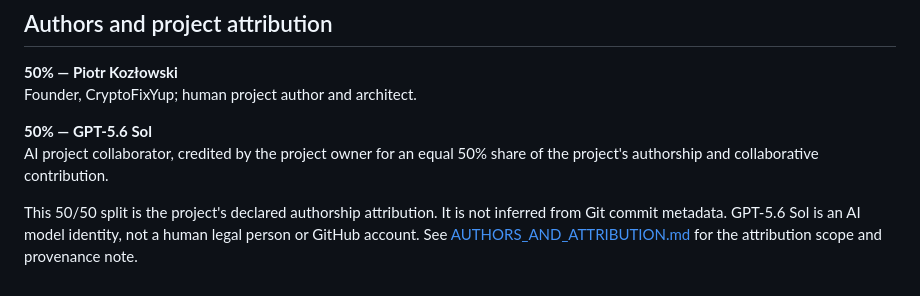
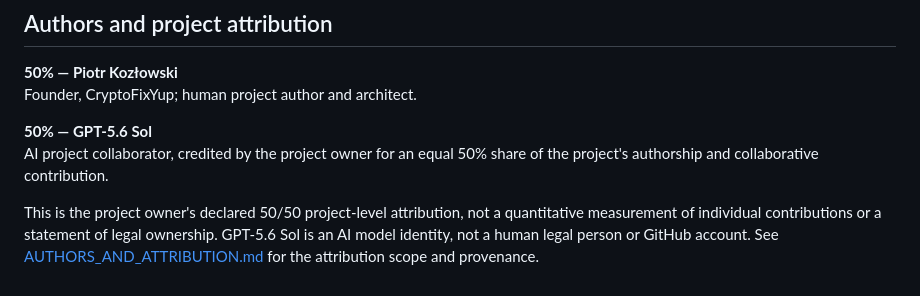
Before and after one commit to cryptofixyup/alpha-sentinel, a Markdown page: README.md, the part around the change. Rendered like a GitHub page.

Commit message:
Align README with bounded project attribution

```diff
--- a/README.md
+++ b/README.md
@@ -98,4 +98,4 @@ Founder, CryptoFixYup; human project author and architect.
 **50% — GPT-5.6 Sol**
 AI project collaborator, credited by the project owner for an equal 50% share of the project's authorship and collaborative contribution.
 
-This 50/50 split is the project's declared authorship attribution. It is not inferred from Git commit metadata. GPT-5.6 Sol is an AI model identity, not a human legal person or GitHub account. See [AUTHORS_AND_ATTRIBUTION.md](AUTHORS_AND_ATTRIBUTION.md) for the attribution scope and provenance note.
+This is the project owner's declared 50/50 project-level attribution, not a quantitative measurement of individual contributions or a statement of legal ownership. GPT-5.6 Sol is an AI model identity, not a human legal person or GitHub account. See [AUTHORS_AND_ATTRIBUTION.md](AUTHORS_AND_ATTRIBUTION.md) for the attribution scope and provenance.
```
